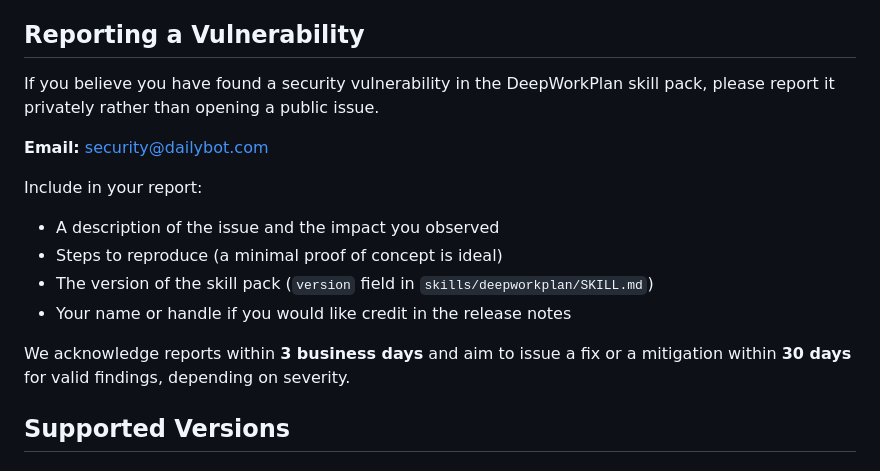
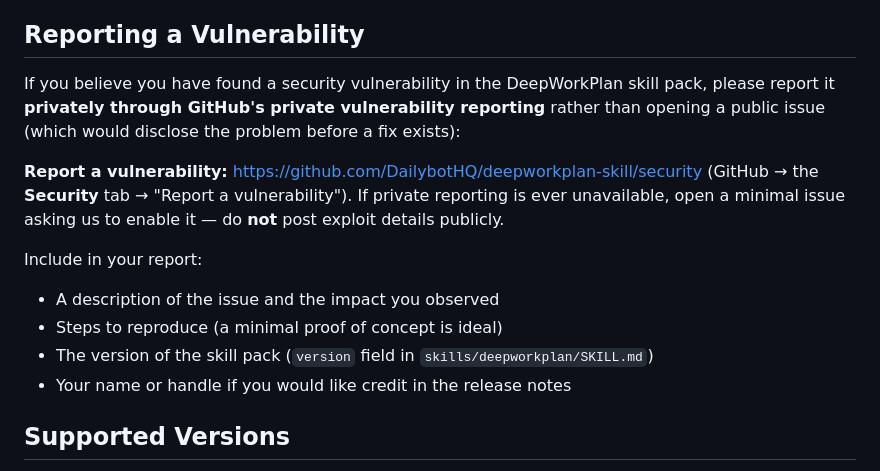
Before and after one commit to DailybotHQ/deepworkplan-skill, a Markdown page: SECURITY.md, the part around the change. Rendered like a GitHub page.

Commit message:
docs(skill): report security via GitHub private vulnerability reporting; drop email + SLA
Switch the disclosure channel from security@dailybot.com to GitHub's private
vulnerability reporting (Security tab). Remove the response-time (SLA) wording.
No payment/bounty implied — only that vulnerabilities can be reported privately.

Co-Authored-By: Claude Opus 4.8 (1M context) <noreply@anthropic.com>

```diff
--- a/SECURITY.md
+++ b/SECURITY.md
@@ -8,9 +8,14 @@ reach the Dailybot security team directly.
 ## Reporting a Vulnerability
 
 If you believe you have found a security vulnerability in the DeepWorkPlan skill
-pack, please report it privately rather than opening a public issue.
+pack, please report it **privately through GitHub's private vulnerability
+reporting** rather than opening a public issue (which would disclose the problem
+before a fix exists):
 
-**Email:** security@dailybot.com
+**Report a vulnerability:** <https://github.com/DailybotHQ/deepworkplan-skill/security>
+(GitHub → the **Security** tab → "Report a vulnerability"). If private reporting is
+ever unavailable, open a minimal issue asking us to enable it — do **not** post
+exploit details publicly.
 
 Include in your report:
 
@@ -18,9 +23,6 @@ Include in your report:
 - Steps to reproduce (a minimal proof of concept is ideal)
 - The version of the skill pack (`version` field in `skills/deepworkplan/SKILL.md`)
 - Your name or handle if you would like credit in the release notes
-
-We acknowledge reports within **3 business days** and aim to issue a fix or a
-mitigation within **30 days** for valid findings, depending on severity.
 
 ## Supported Versions
 
```
Also changed, not shown: skills/deepworkplan/TRUST.md (+4 -3 lines).
